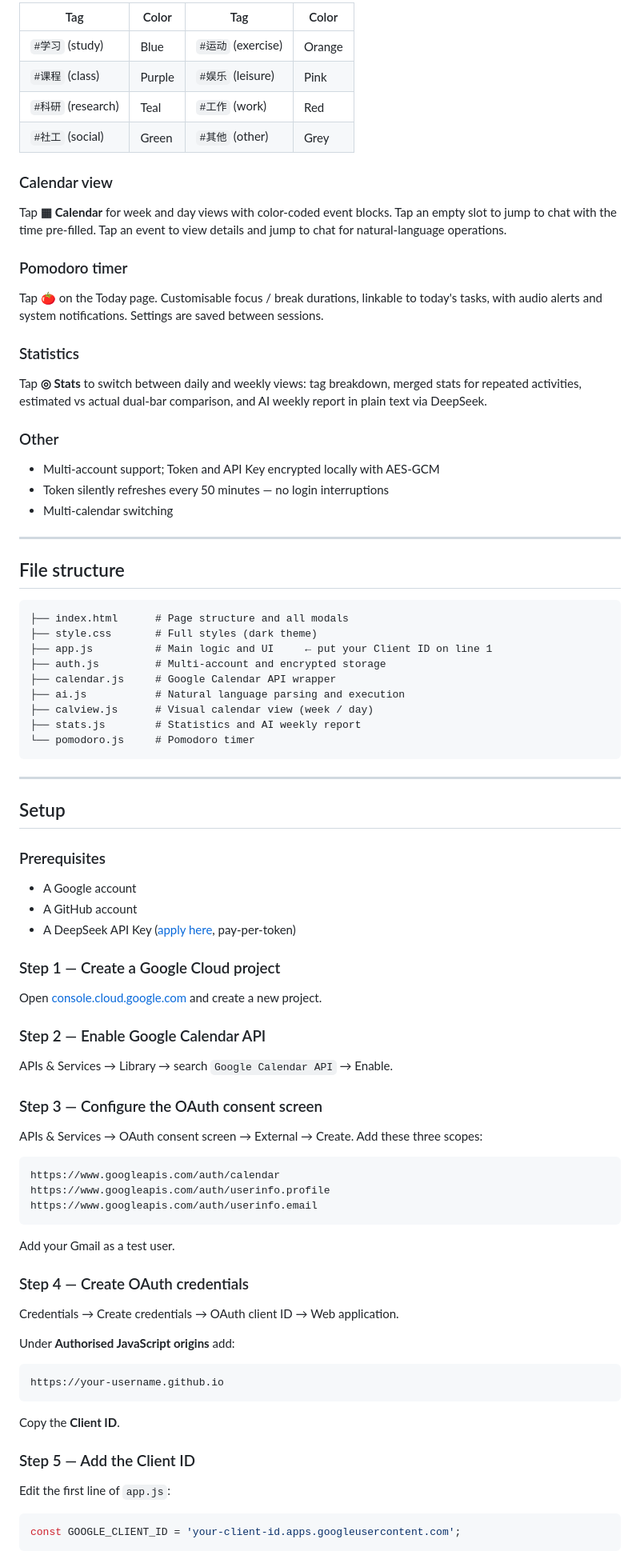
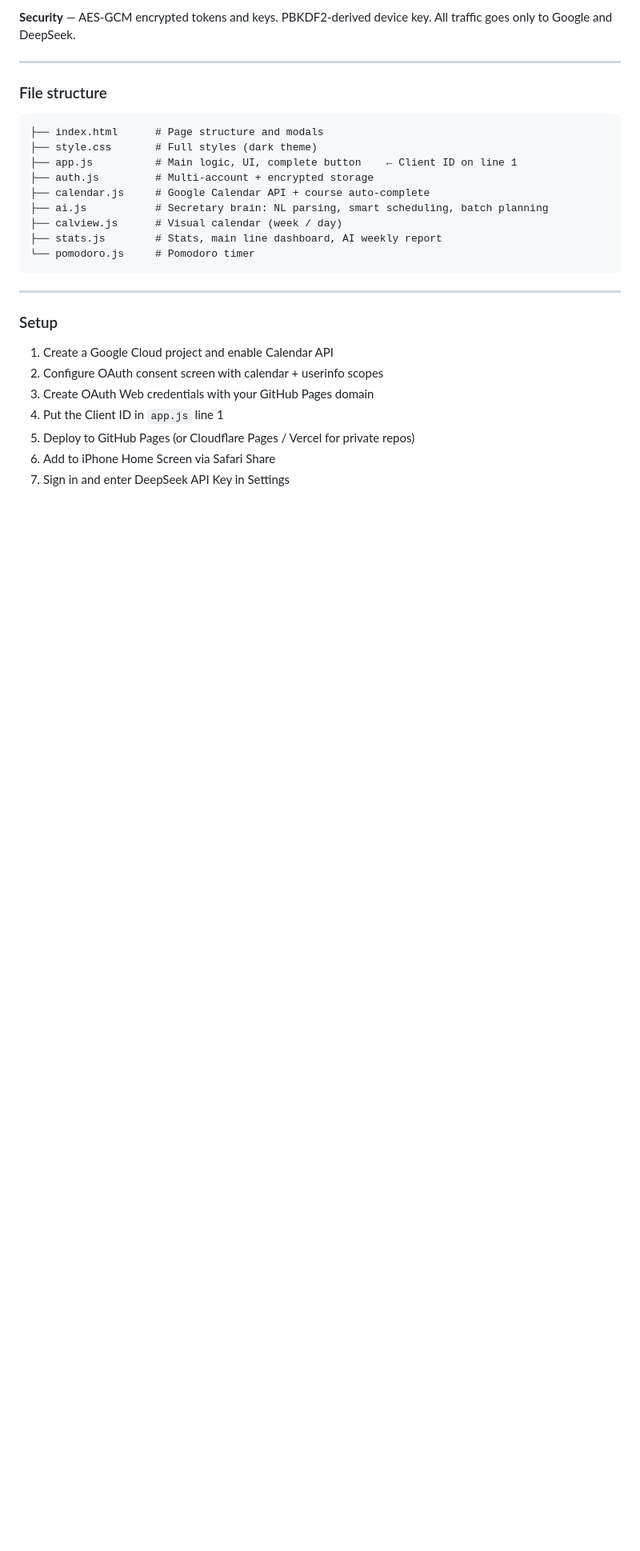
Before and after one commit to brightcolin/smart-calendar, a Markdown page: README.md, the part around one of its changes. Shown at 80% size. GitHub-like rendering; blank space fills up the shorter version.

Commit message:
docs: update README.md

````diff
--- a/README.md
+++ b/README.md
@@ -289,92 +320,31 @@ Prefix events with `#tag` (e.g. `#work Team meeting`). Colors sync automatically
 
-| Tag | Color | Tag | Color |
-|-----|-------|-----|-------|
-| `#学习` (study) | Blue | `#运动` (exercise) | Orange |
-| `#课程` (class) | Purple | `#娱乐` (leisure) | Pink |
-| `#科研` (research) | Teal | `#工作` (work) | Red |
-| `#社工` (social) | Green | `#其他` (other) | Grey |
-
-### Calendar view
-
-Tap **▦ Calendar** for week and day views with color-coded event blocks. Tap an empty slot to jump to chat with the time pre-filled. Tap an event to view details and jump to chat for natural-language operations.
-
-### Pomodoro timer
-
-Tap 🍅 on the Today page. Customisable focus / break durations, linkable to today's tasks, with audio alerts and system notifications. Settings are saved between sessions.
-
-### Statistics
-
-Tap **◎ Stats** to switch between daily and weekly views: tag breakdown, merged stats for repeated activities, estimated vs actual dual-bar comparison, and AI weekly report in plain text via DeepSeek.
-
-### Other
-
-- Multi-account support; Token and API Key encrypted locally with AES-GCM
-- Token silently refreshes every 50 minutes — no login interruptions
-- Multi-calendar switching
+**Security** — AES-GCM encrypted tokens and keys. PBKDF2-derived device key. All traffic goes only to Google and DeepSeek.
 
 ---
 
-## File structure
+### File structure
 
 ```
-├── index.html      # Page structure and all modals
+├── index.html      # Page structure and modals
 ├── style.css       # Full styles (dark theme)
-├── app.js          # Main logic and UI     ← put your Client ID on line 1
-├── auth.js         # Multi-account and encrypted storage
-├── calendar.js     # Google Calendar API wrapper
-├── ai.js           # Natural language parsing and execution
-├── calview.js      # Visual calendar view (week / day)
-├── stats.js        # Statistics and AI weekly report
+├── app.js          # Main logic, UI, complete button    ← Client ID on line 1
+├── auth.js         # Multi-account + encrypted storage
+├── calendar.js     # Google Calendar API + course auto-complete
+├── ai.js           # Secretary brain: NL parsing, smart scheduling, batch planning
+├── calview.js      # Visual calendar (week / day)
+├── stats.js        # Stats, main line dashboard, AI weekly report
 └── pomodoro.js     # Pomodoro timer
 ```
 
 ---
 
-## Setup
+### Setup
 
-### Prerequisites
+1. Create a Google Cloud project and enable Calendar API
+2. Configure OAuth consent screen with calendar + userinfo scopes
+3. Create OAuth Web credentials with your GitHub Pages domain
+4. Put the Client ID in `app.js` line 1
+5. Deploy to GitHub Pages (or Cloudflare Pages / Vercel for private repos)
+6. Add to iPhone Home Screen via Safari Share
+7. Sign in and enter DeepSeek API Key in Settings
 
-- A Google account
-- A GitHub account
-- A DeepSeek API Key ([apply here](https://platform.deepseek.com/api_keys), pay-per-token)
-
-### Step 1 — Create a Google Cloud project
-
-Open [console.cloud.google.com](https://console.cloud.google.com) and create a new project.
-
-### Step 2 — Enable Google Calendar API
-
-APIs & Services → Library → search `Google Calendar API` → Enable.
-
-### Step 3 — Configure the OAuth consent screen
-
-APIs & Services → OAuth consent screen → External → Create. Add these three scopes:
-
-```
-https://www.googleapis.com/auth/calendar
-https://www.googleapis.com/auth/userinfo.profile
-https://www.googleapis.com/auth/userinfo.email
-```
-
-Add your Gmail as a test user.
-
-### Step 4 — Create OAuth credentials
-
-Credentials → Create credentials → OAuth client ID → Web application.
-
-Under **Authorised JavaScript origins** add:
-
-```
-https://your-username.github.io
-```
-
-Copy the **Client ID**.
-
-### Step 5 — Add the Client ID
-
-Edit the first line of `app.js`:
-
-```javascript
-const GOOGLE_CLIENT_ID = 'your-client-id.apps.googleusercontent.com';
-```
-
````
Also changed, not shown: other parts of README.md (+92 -87 lines).
